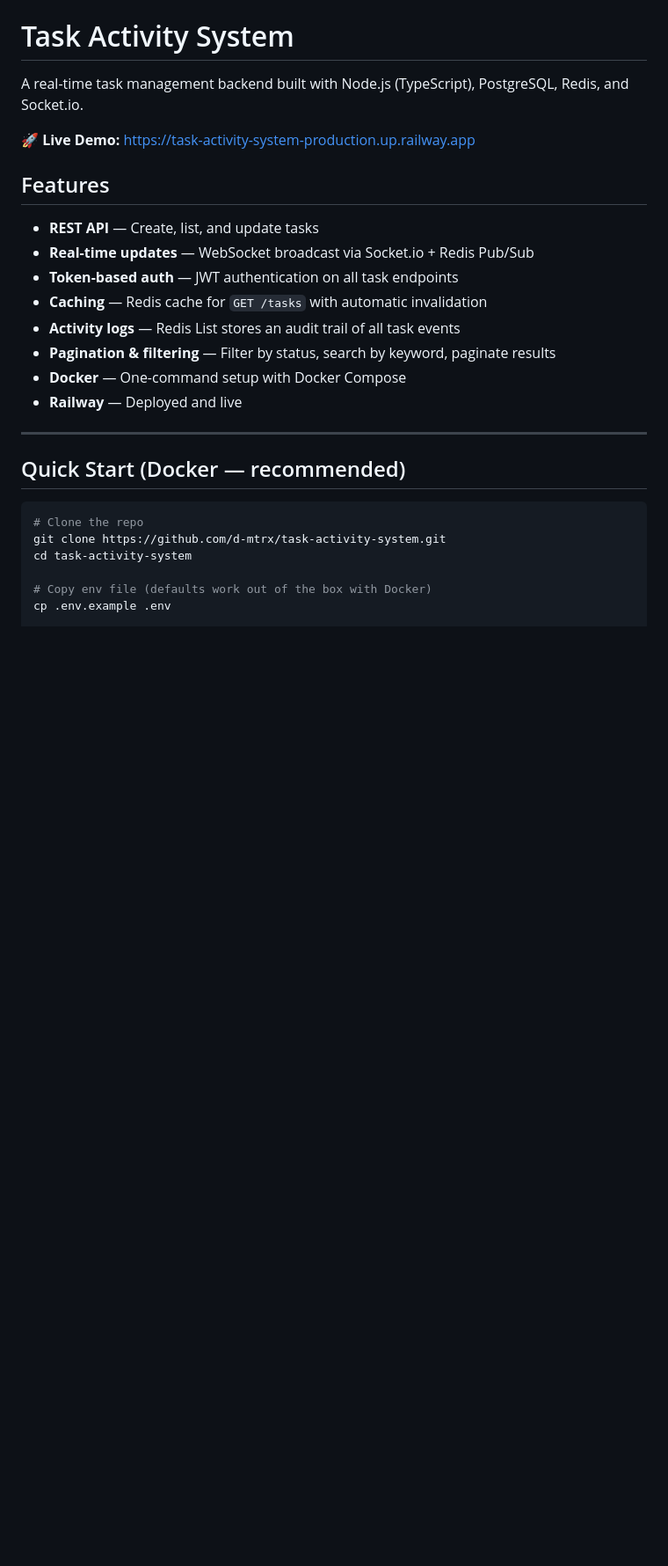
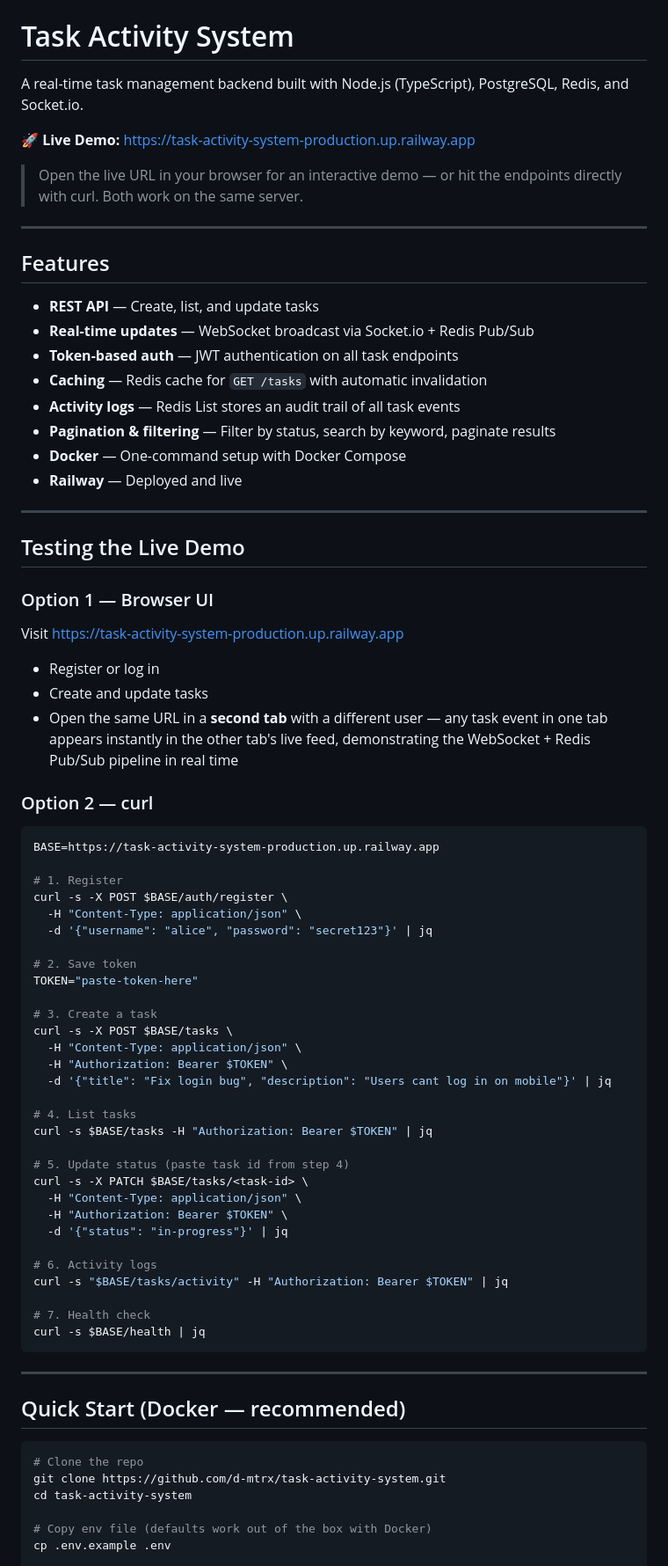
Before and after one commit to d-mtrx/task-activity-system, a Markdown page: README.md, the part around one of its changes. Shown at 88% size. GitHub-like rendering; blank space fills up the shorter version.

Commit message:
docs: add testing section with browser UI and curl examples

````diff
--- a/README.md
+++ b/README.md
@@ -3,6 +3,10 @@
 A real-time task management backend built with Node.js (TypeScript), PostgreSQL, Redis, and Socket.io.
 
 🚀 **Live Demo:** https://task-activity-system-production.up.railway.app
+
+> Open the live URL in your browser for an interactive demo — or hit the endpoints directly with curl. Both work on the same server.
+
+---
 
 ## Features
 
@@ -14,6 +18,53 @@ A real-time task management backend built with Node.js (TypeScript), PostgreSQL,
 - **Pagination & filtering** — Filter by status, search by keyword, paginate results
 - **Docker** — One-command setup with Docker Compose
 - **Railway** — Deployed and live
+
+---
+
+## Testing the Live Demo
+
+### Option 1 — Browser UI
+
+Visit https://task-activity-system-production.up.railway.app
+
+- Register or log in
+- Create and update tasks
+- Open the same URL in a **second tab** with a different user — any task event in one tab appears instantly in the other tab's live feed, demonstrating the WebSocket + Redis Pub/Sub pipeline in real time
+
+### Option 2 — curl
+
+```bash
+BASE=https://task-activity-system-production.up.railway.app
+
+# 1. Register
+curl -s -X POST $BASE/auth/register \
+  -H "Content-Type: application/json" \
+  -d '{"username": "alice", "password": "secret123"}' | jq
+
+# 2. Save token
+TOKEN="paste-token-here"
+
+# 3. Create a task
+curl -s -X POST $BASE/tasks \
+  -H "Content-Type: application/json" \
+  -H "Authorization: Bearer $TOKEN" \
+  -d '{"title": "Fix login bug", "description": "Users cant log in on mobile"}' | jq
+
+# 4. List tasks
+curl -s $BASE/tasks -H "Authorization: Bearer $TOKEN" | jq
+
+# 5. Update status (paste task id from step 4)
+curl -s -X PATCH $BASE/tasks/<task-id> \
+  -H "Content-Type: application/json" \
+  -H "Authorization: Bearer $TOKEN" \
+  -d '{"status": "in-progress"}' | jq
+
+# 6. Activity logs
+curl -s "$BASE/tasks/activity" -H "Authorization: Bearer $TOKEN" | jq
+
+# 7. Health check
+curl -s $BASE/health | jq
+```
 
 ---
 
````
Also changed, not shown: other parts of README.md (+10 -7 lines).
